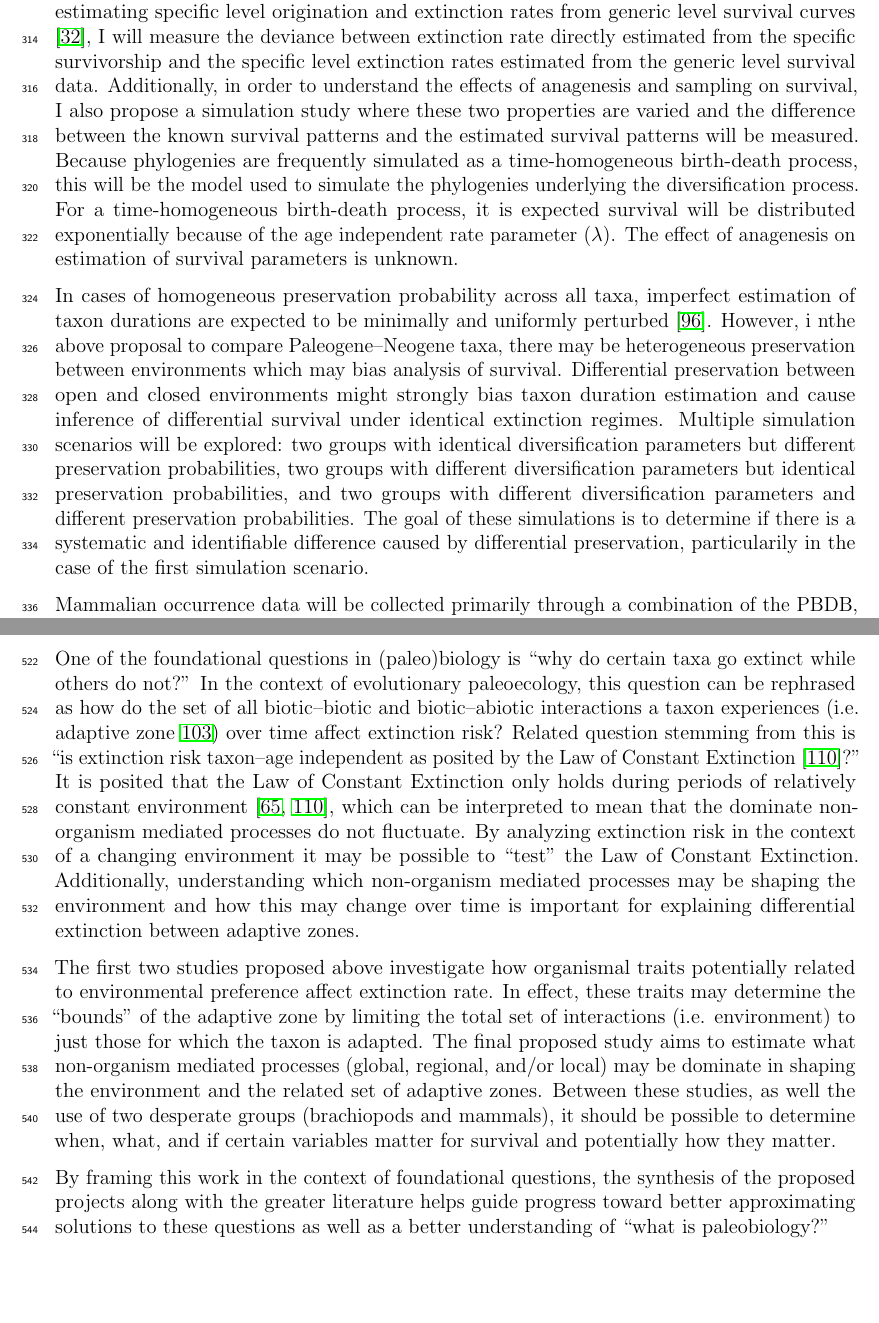
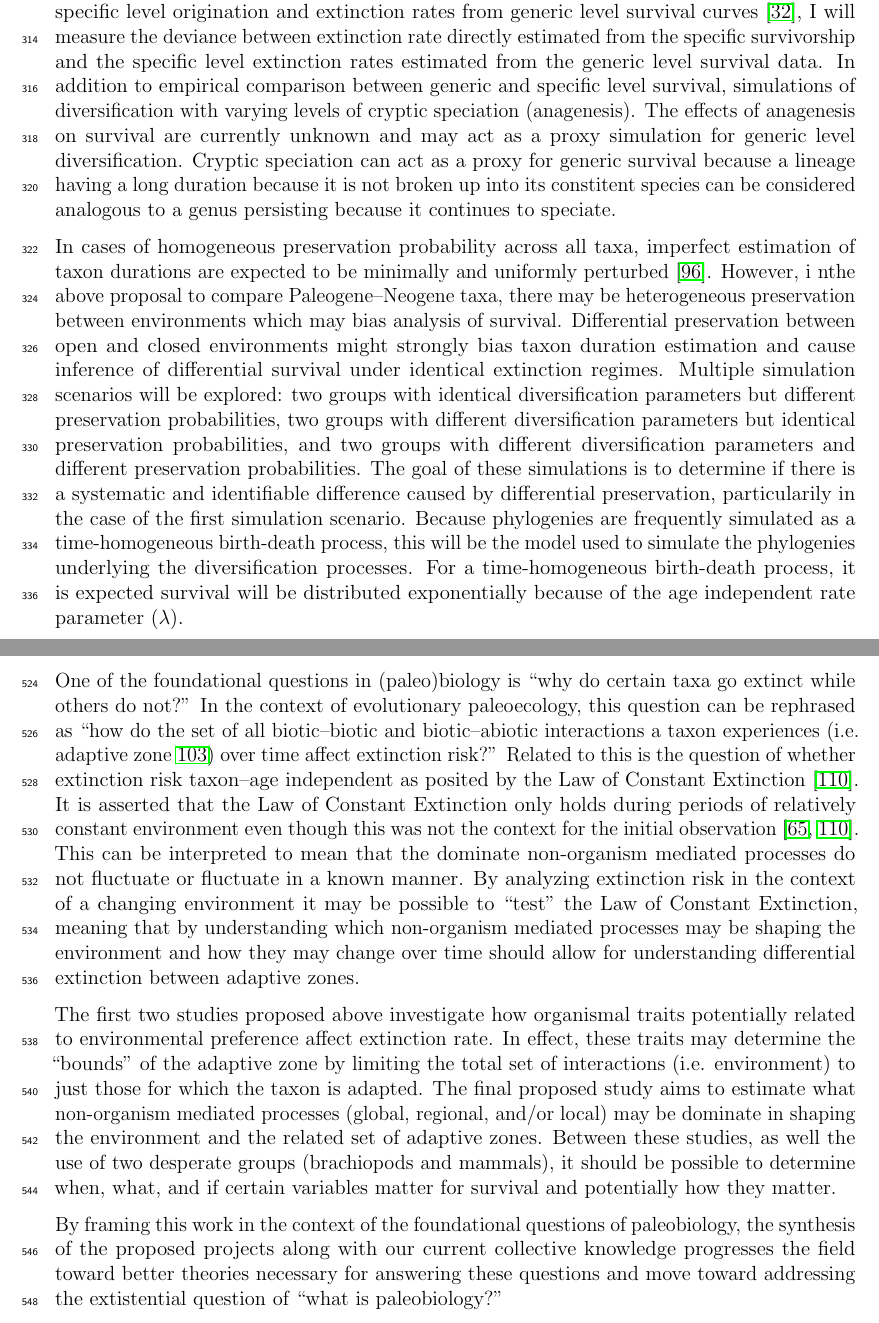
Before and after one commit to psmits/dissertation, a LaTeX document (proposal/proposal_doc.tex): two parts of pages 10 and 16 of 28, joined at a grey line, cut so that both start at the same text, the shorter picture padded with empty space. Compiled offline with pdfLaTeX.

Commit message:
cleaned up synthesis

```diff
--- a/proposal/proposal_doc.tex
+++ b/proposal/proposal_doc.tex
@@ -145,9 +145,9 @@ To analyze differential mammalian survival, I propose a survival analysis approa
 
 While many analyses of survivorship, such as the one described above for Permian brachiopods, are done using generic data \citep{Tomiya2013,Liow2008,Harnik2013}, there are potential biases in accurately modeling specific level processes using generic level data \citep{Raup1975,Sepkoski1975,Simpson2006,Raup1991a,VanValen1979}. Anagenesis, hierarchical selection, and taxa that did not go extinct in the time frame of interest may all bias models of survival \citep{Raup1975,VanValen1979,Simpson2006,Raup1991a}. Interestingly, the effect of incomplete sampling on estimation of survivorship curves appears rather minimal and uniform \citep{Sepkoski1975}. The problems involving taxa that did not go extinct have mostly been dealt with following advances in modeling right-censored and interval data \citep{Kleinbaum2005}.
 
-In order to assess differences between generic and specific level survival, I will estimate specific and generic level survival models. Using an approach similar to previous work on estimating specific level origination and extinction rates from generic level survival curves \citep{Foote1988}, I will measure the deviance between extinction rate directly estimated from the specific survivorship and the specific level extinction rates estimated from the generic level survival data. Additionally, in order to understand the effects of anagenesis and sampling on survival, I also propose a simulation study where these two properties are varied and the difference between the known survival patterns and the estimated survival patterns will be measured. Because phylogenies are frequently simulated as a time-homogeneous birth-death process, this will be the model used to simulate the phylogenies underlying the diversification process. For a time-homogeneous birth-death process, it is expected survival will be distributed exponentially because of the age independent rate parameter (\(\lambda\)). The effect of anagenesis on estimation of survival parameters is unknown.
+In order to assess differences between generic and specific level survival, I will estimate specific and generic level survival models. Using an approach similar to previous work on estimating specific level origination and extinction rates from generic level survival curves \citep{Foote1988}, I will measure the deviance between extinction rate directly estimated from the specific survivorship and the specific level extinction rates estimated from the generic level survival data. In addition to empirical comparison between generic and specific level survival, simulations of diversification with varying levels of cryptic speciation (anagenesis). The effects of anagenesis on survival are currently unknown and may act as a proxy simulation for generic level diversification. Cryptic speciation can act as a proxy for generic survival because a lineage having a long duration because it is not broken up into its constitent species can be considered analogous to a genus persisting because it continues to speciate. % anagenesis
 
-In cases of homogeneous preservation probability across all taxa, imperfect estimation of taxon durations are expected to be minimally and uniformly perturbed \citep{Sepkoski1975}. However, i nthe above proposal to compare Paleogene--Neogene taxa, there may be heterogeneous preservation between environments which may bias analysis of survival. Differential preservation between open and closed environments might strongly bias taxon duration estimation and cause inference of differential survival under identical extinction regimes. Multiple simulation scenarios will be explored: two groups with identical diversification parameters but different preservation probabilities, two groups with different diversification parameters but identical preservation probabilities, and two groups with different diversification parameters and different preservation probabilities. The goal of these simulations is to determine if there is a systematic and identifiable difference caused by differential preservation, particularily in the case of the first simulation scenario.
+In cases of homogeneous preservation probability across all taxa, imperfect estimation of taxon durations are expected to be minimally and uniformly perturbed \citep{Sepkoski1975}. However, i nthe above proposal to compare Paleogene--Neogene taxa, there may be heterogeneous preservation between environments which may bias analysis of survival. Differential preservation between open and closed environments might strongly bias taxon duration estimation and cause inference of differential survival under identical extinction regimes. Multiple simulation scenarios will be explored: two groups with identical diversification parameters but different preservation probabilities, two groups with different diversification parameters but identical preservation probabilities, and two groups with different diversification parameters and different preservation probabilities. The goal of these simulations is to determine if there is a systematic and identifiable difference caused by differential preservation, particularily in the case of the first simulation scenario. Because phylogenies are frequently simulated as a time-homogeneous birth-death process, this will be the model used to simulate the phylogenies underlying the diversification processes. For a time-homogeneous birth-death process, it is expected survival will be distributed exponentially because of the age independent rate parameter (\(\lambda\)).
 
 Mammalian occurrence data will be collected primarily through a combination of the PBDB, Neogene Old World Database (NOW; \url{http://www.helsink.fi/science/now/}), and museum collections. North American fossil mammal data are well represented and vetted in the PBDB because of the extensive work of Alroy \citep{Alroy1996a,Alroy1998,Alroy2000g}. European fossil mammal data is also well represented between the PBDB and NOW. South American fossil mammal data is available through the PBDB, but is not particularly well vetted and has poor overall coverage. Because of this, South American fossil mammal data will be gathered via various museums such as the Field Museum of Natural History and the American Museum of Natural History as well as published occurrence compilations. With the South American taxa, taxonomy and sampling may not be as well resolved as for North and South America and it may be necessary to restrict analysis to the most taxonomically resolved and sampled groups such as Notoungulata, Marsupials, Carnivora, and Primates.
 
@@ -223,11 +223,11 @@ The code length of European biogeographic networks increases qualitatively over
 
 
 \section{Synthesis of proposed research}
-One of the foundational questions in (paleo)biology is ``why do certain taxa go extinct while others do not?'' In the context of evolutionary paleoecology, this question can be rephrased as how do the set of all biotic--biotic and biotic--abiotic interactions a taxon experiences (i.e. adaptive zone \citealp{Simpson1944}) over time affect extinction risk? Related question stemming from this is ``is extinction risk taxon--age independent as posited by the Law of Constant Extinction \citep{VanValen1973}?'' It is posited that the Law of Constant Extinction only holds during periods of relatively constant environment \citep{Liow2007b,VanValen1973}, which can be interpreted to mean that the dominate non-organism mediated processes do not fluctuate. By analyzing extinction risk in the context of a changing environment it may be possible to ``test'' the Law of Constant Extinction. Additionally, understanding which non-organism mediated processes may be shaping the environment and how this may change over time is important for explaining differential extinction between adaptive zones.
+One of the foundational questions in (paleo)biology is ``why do certain taxa go extinct while others do not?'' In the context of evolutionary paleoecology, this question can be rephrased as ``how do the set of all biotic--biotic and biotic--abiotic interactions a taxon experiences (i.e. adaptive zone \citealp{Simpson1944}) over time affect extinction risk?'' Related to this is the question of whether extinction risk taxon--age independent as posited by the Law of Constant Extinction \citep{VanValen1973}. It is asserted that the Law of Constant Extinction only holds during periods of relatively constant environment even though this was not the context for the initial observation \citep{Liow2007b,VanValen1973}. This can be interpreted to mean that the dominate non-organism mediated processes do not fluctuate or fluctuate in a known manner. By analyzing extinction risk in the context of a changing environment it may be possible to ``test'' the Law of Constant Extinction, meaning that by understanding which non-organism mediated processes may be shaping the environment and how they may change over time should allow for understanding differential extinction between adaptive zones.
 
 The first two studies proposed above investigate how organismal traits potentially related to environmental preference affect extinction rate. In effect, these traits may determine the ``bounds'' of the adaptive zone by limiting the total set of interactions (i.e. environment) to just those for which the taxon is adapted. The final proposed study aims to estimate what non-organism mediated processes (global, regional, and/or local) may be dominate in shaping the environment and the related set of adaptive zones. Between these studies, as well the use of two desperate groups (brachiopods and mammals), it should be possible to determine when, what, and if certain variables matter for survival and potentially how they matter.
 
-By framing this work in the context of foundational questions, the synthesis of the proposed projects along with the greater literature helps guide progress toward better approximating solutions to these questions as well as a better understanding of ``what is paleobiology?''
+By framing this work in the context of the foundational questions of paleobiology, the synthesis of the proposed projects along with our current collective knowledge progresses the field toward better theories necessary for answering these questions and move toward addressing the extistential question of ``what is paleobiology?''
 
 
 \clearpage
```
Also changed, not shown: proposal/proposal_doc.pdf, proposal/proposal_doc.tex (2 more changed lines).
